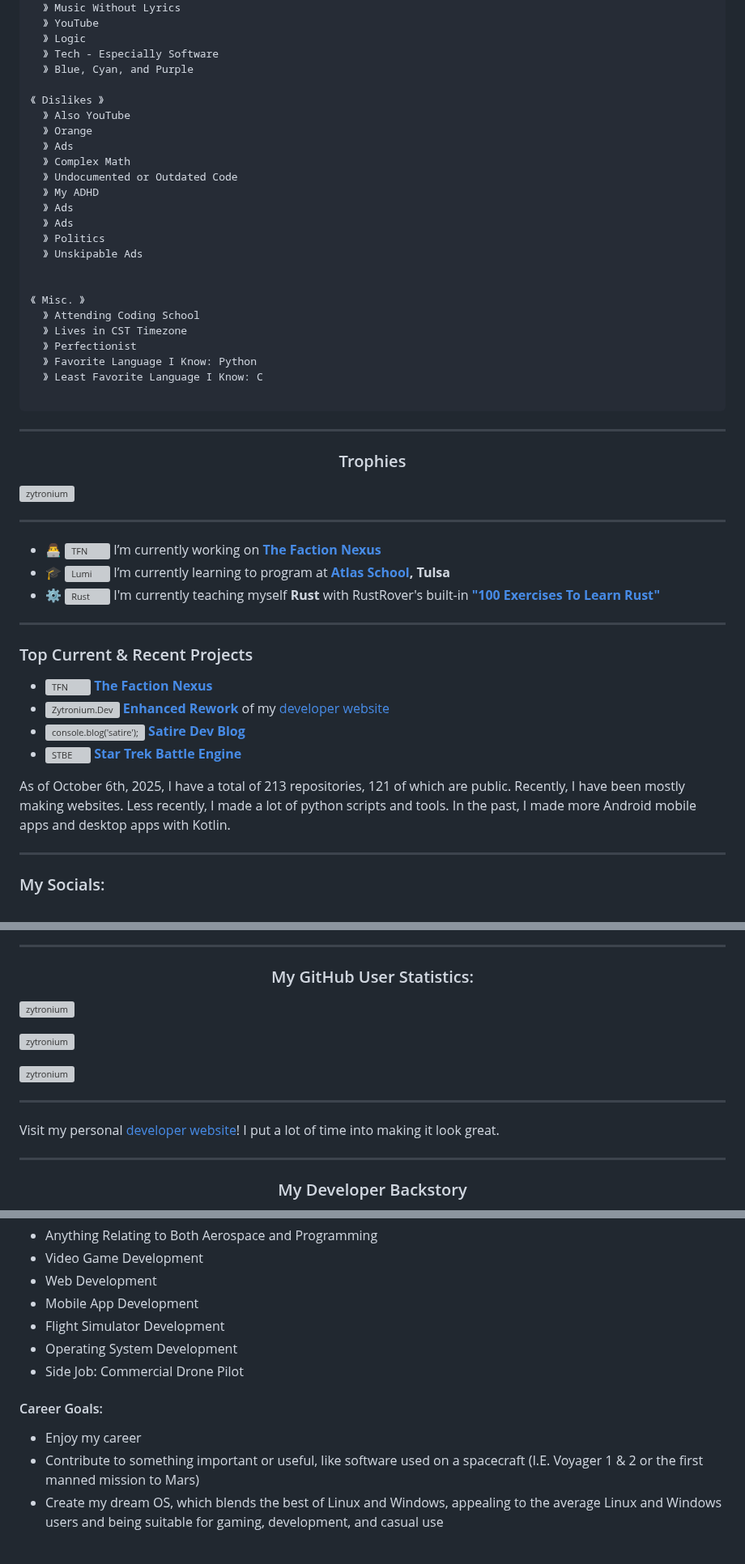
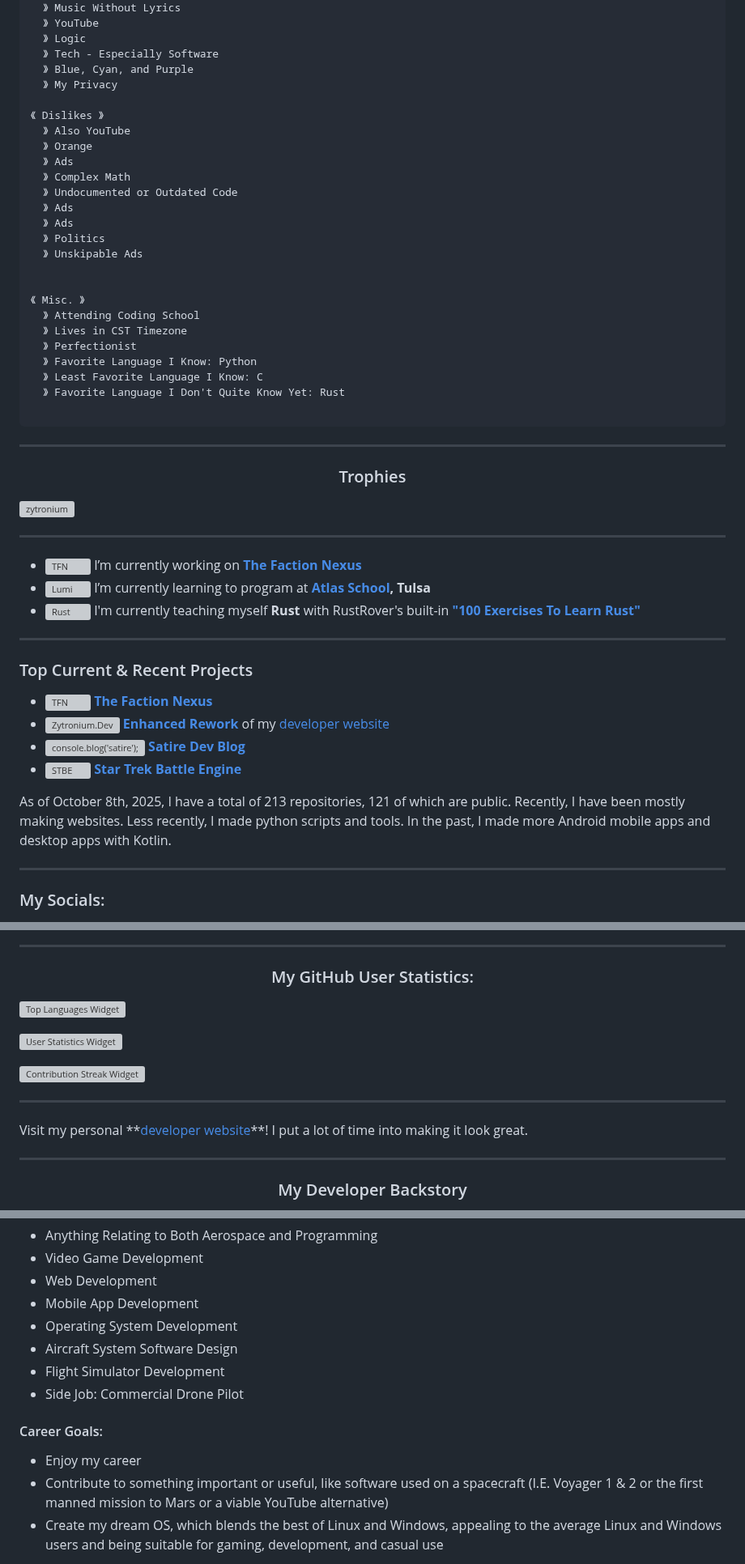
Before and after one commit to Zytronium/Zytronium, a Markdown page: README.md, 3 parts joined by grey strips. Shown at 81% size. Drawn GitHub-style; grey boxes are pictures that could not be loaded.

Commit message:
Several miscellaneous changes
Adjusted about me section; removed emojis from projects section; changed alt text on user statistics widgets for when they fail to load; replaced profile views counter; added a career interest or two; and more

````diff
--- a/README.md
+++ b/README.md
@@ -21,6 +21,7 @@
   》 Logic
   》 Tech - Especially Software
   》 Blue, Cyan, and Purple
+  》 My Privacy
 
 《 Dislikes 》
   》 Also YouTube
@@ -28,7 +29,6 @@
   》 Ads
   》 Complex Math
   》 Undocumented or Outdated Code
-  》 My ADHD
   》 Ads
   》 Ads
   》 Politics
@@ -41,6 +41,7 @@
   》 Perfectionist
   》 Favorite Language I Know: Python
   》 Least Favorite Language I Know: C
+  》 Favorite Language I Don't Quite Know Yet: Rust
 
 ```
 
@@ -52,9 +53,9 @@
 
 <hr>
 
-- 👨‍💻 <img align="center" src="https://thefactionnexus.tech/assets/favicons/favicon-32x32.png" alt="TFN" height="25" width="25" /> I’m currently working on **[The Faction Nexus](https://thefactiontexus.tech/about)**
-- 🎓 <img align="center" src="https://cdn.prod.website-files.com/6571f4826e9363343bcd2acd/6595a5223c011701af533b5f_Atlas_favicon.png" alt="Lumi" height="25" width="25" /> I’m currently learning to program at **[Atlas School](https://www.atlasschool.com), Tulsa**
-- ⚙️ <img align="center" src="https://prev.rust-lang.org/logos/rust-logo-256x256.png" alt="Rust" height="25" width="25" /> I'm currently teaching myself **Rust** with RustRover's built-in **["100 Exercises To Learn Rust"](https://rust-exercises.com/100-exercises/)**
+- <img align="center" src="https://thefactionnexus.tech/assets/favicons/favicon-32x32.png" alt="TFN" height="25" width="25" /> I’m currently working on **[The Faction Nexus](https://thefactiontexus.tech/about)**
+- <img align="center" src="https://cdn.prod.website-files.com/6571f4826e9363343bcd2acd/6595a5223c011701af533b5f_Atlas_favicon.png" alt="Lumi" height="25" width="25" /> I’m currently learning to program at **[Atlas School](https://www.atlasschool.com), Tulsa**
+- <img align="center" src="https://prev.rust-lang.org/logos/rust-logo-256x256.png" alt="Rust" height="25" width="25" /> I'm currently teaching myself **Rust** with RustRover's built-in **["100 Exercises To Learn Rust"](https://rust-exercises.com/100-exercises/)**
 
 <hr>
 
@@ -65,7 +66,7 @@
 - <img align="center" src="https://raw.githubusercontent.com/Zytronium/satire_dev_blog/refs/heads/main/public/fixed_it.png" alt="console.blog('satire');" height="25" width="25"/> **[Satire Dev Blog](https://github.com/Zytronium/satire_dev_blog)**
 - <img align="center" src="https://startrekbattlesim.zytronium.dev/favicon.ico" alt="STBE" height="25" width="25"/> **[Star Trek Battle Engine](https://startrekbattlesim.zytronium.dev/)**
 
-As of October 6th, 2025, I have a total of 213 repositories, 121 of which are public. Recently, I have been mostly making websites. Less recently, I made a lot of python scripts and tools. In the past, I made more Android mobile apps and desktop apps with Kotlin.
+As of October 8th, 2025, I have a total of 213 repositories, 121 of which are public. Recently, I have been mostly making websites. Less recently, I made python scripts and tools. In the past, I made more Android mobile apps and desktop apps with Kotlin.
 
 ---
 
@@ -150,13 +151,13 @@ As of October 6th, 2025, I have a total of 213 repositories, 121 of which are pu
 
 <h3 align="center">My GitHub User Statistics:</h3>
 
-<p><img align="left" src="https://github-readme-stats.vercel.app/api/top-langs?username=zytronium&show_icons=true&locale=en&layout=compact" alt="zytronium" /></p>
-<p><img align="center" src="https://github-readme-stats.vercel.app/api?username=zytronium&show_icons=true&locale=en" alt="zytronium" /></p>
-<p><img align="center" src="https://github-readme-streak-stats.herokuapp.com/?user=zytronium&" alt="zytronium" /></p>
+<p><img align="left" src="https://github-readme-stats.vercel.app/api/top-langs?username=zytronium&show_icons=true&locale=en&layout=compact" alt="Top Languages Widget" /></p>
+<p><img align="center" src="https://github-readme-stats.vercel.app/api?username=zytronium&show_icons=true&locale=en" alt="User Statistics Widget" /></p>
+<p><img align="center" src="https://github-readme-streak-stats.herokuapp.com/?user=zytronium&" alt="Contribution Streak Widget" /></p>
 
 <hr>
 
-<p>Visit my personal <a href="https://zytronium.dev/">developer website</a>! I put a lot of time into making it look great.</p>
+<p>Visit my personal **<a href="https://zytronium.dev/">developer website</a>**! I put a lot of time into making it look great.</p>
 
 <hr>
 
@@ -183,15 +184,16 @@ As of October 6th, 2025, I have a total of 213 repositories, 121 of which are pu
   <li>Video Game Development</li>
   <li>Web Development</li>
   <li>Mobile App Development</li>
+  <li>Operating System Development</li>
+  <li>Aircraft System Software Design</li>
   <li>Flight Simulator Development</li>
-  <li>Operating System Development</li>
   <li>Side Job: Commercial Drone Pilot</li>
 </ul>
 
 <h4>Career Goals:</h4>
 <ul>
   <li>Enjoy my career</li>
-  <li>Contribute to something important or useful, like software used on a spacecraft (I.E. Voyager 1 & 2 or the first manned mission to Mars)</li>
+  <li>Contribute to something important or useful, like software used on a spacecraft (I.E. Voyager 1 & 2 or the first manned mission to Mars or a viable YouTube alternative)</li>
   <li>Create my dream OS, which blends the best of Linux and Windows, appealing to the average Linux and Windows users and being suitable for gaming, development, and casual use</li>
 </ul>
 
````
Also changed, not shown: other parts of README.md (+3 -3 lines).
